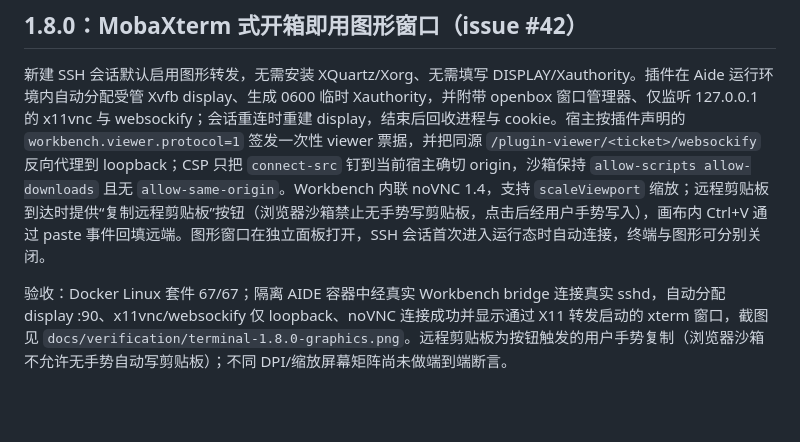
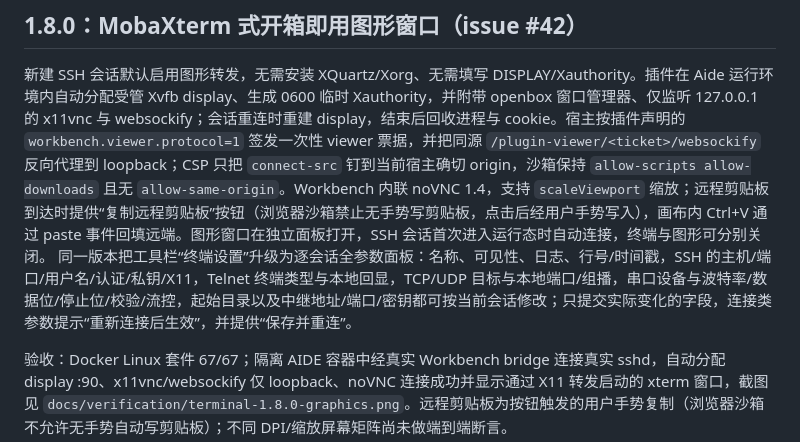
Before and after one commit to skyelan1999/aide-pkg-terminal, a Markdown page: README.md, the part around the change. Rendered like a GitHub page; blank space fills up the shorter version.

```diff
--- a/README.md
+++ b/README.md
@@ -159,6 +159,7 @@ Shell/SSH 命令、设备收发与日志仍沿用原会话机制；中继在线
 ## 1.8.0：MobaXterm 式开箱即用图形窗口（issue #42）
 
 新建 SSH 会话默认启用图形转发，无需安装 XQuartz/Xorg、无需填写 DISPLAY/Xauthority。插件在 Aide 运行环境内自动分配受管 Xvfb display、生成 0600 临时 Xauthority，并附带 openbox 窗口管理器、仅监听 127.0.0.1 的 x11vnc 与 websockify；会话重连时重建 display，结束后回收进程与 cookie。宿主按插件声明的 `workbench.viewer.protocol=1` 签发一次性 viewer 票据，并把同源 `/plugin-viewer/<ticket>/websockify` 反向代理到 loopback；CSP 只把 `connect-src` 钉到当前宿主确切 origin，沙箱保持 `allow-scripts allow-downloads` 且无 `allow-same-origin`。Workbench 内联 noVNC 1.4，支持 `scaleViewport` 缩放；远程剪贴板到达时提供“复制远程剪贴板”按钮（浏览器沙箱禁止无手势写剪贴板，点击后经用户手势写入），画布内 Ctrl+V 通过 paste 事件回填远端。图形窗口在独立面板打开，SSH 会话首次进入运行态时自动连接，终端与图形可分别关闭。
+同一版本把工具栏“终端设置”升级为逐会话全参数面板：名称、可见性、日志、行号/时间戳，SSH 的主机/端口/用户名/认证/私钥/X11，Telnet 终端类型与本地回显，TCP/UDP 目标与本地端口/组播，串口设备与波特率/数据位/停止位/校验/流控，起始目录以及中继地址/端口/密钥都可按当前会话修改；只提交实际变化的字段，连接类参数提示“重新连接后生效”，并提供“保存并重连”。
 
 验收：Docker Linux 套件 67/67；隔离 AIDE 容器中经真实 Workbench bridge 连接真实 sshd，自动分配 display :90、x11vnc/websockify 仅 loopback、noVNC 连接成功并显示通过 X11 转发启动的 xterm 窗口，截图见 `docs/verification/terminal-1.8.0-graphics.png`。远程剪贴板为按钮触发的用户手势复制（浏览器沙箱不允许无手势自动写剪贴板）；不同 DPI/缩放屏幕矩阵尚未做端到端断言。
 
```
Also changed, not shown: docs/verification/terminal-1.8.0-settings.png (added), 5 other files.
